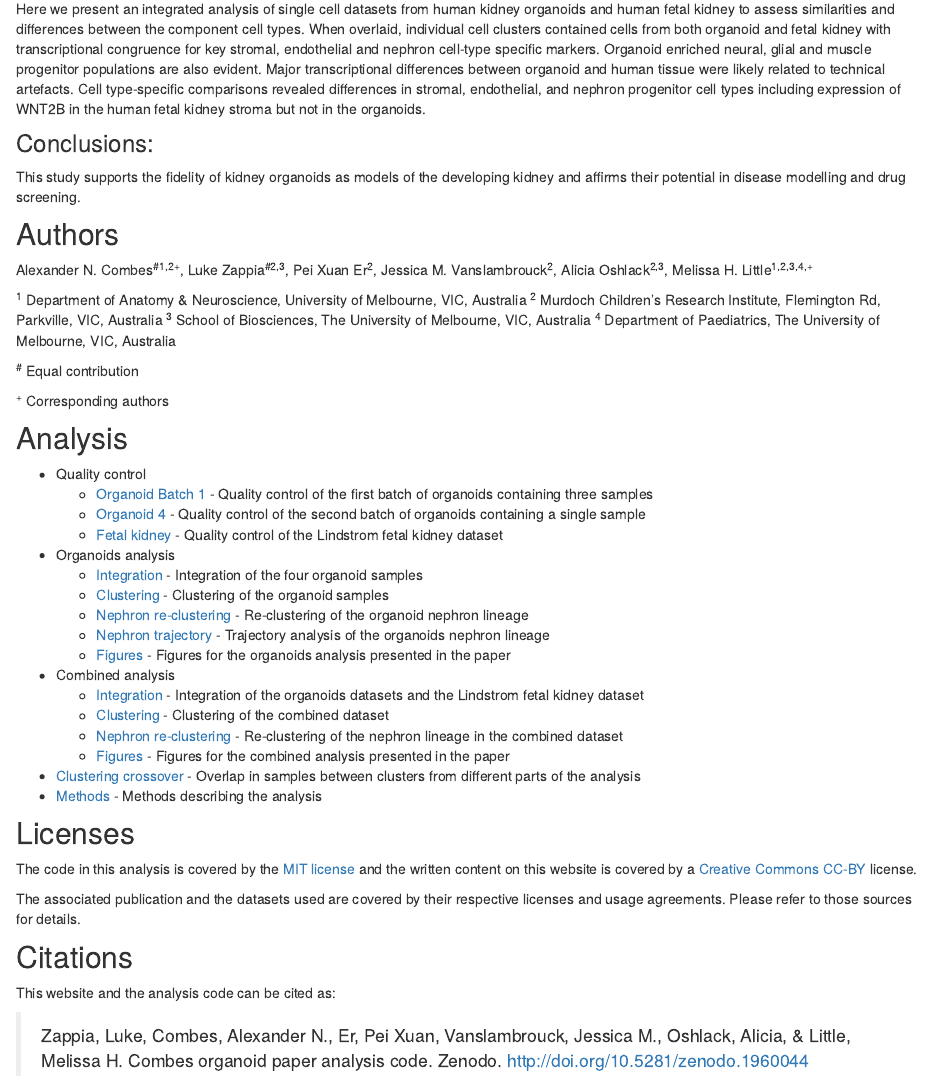
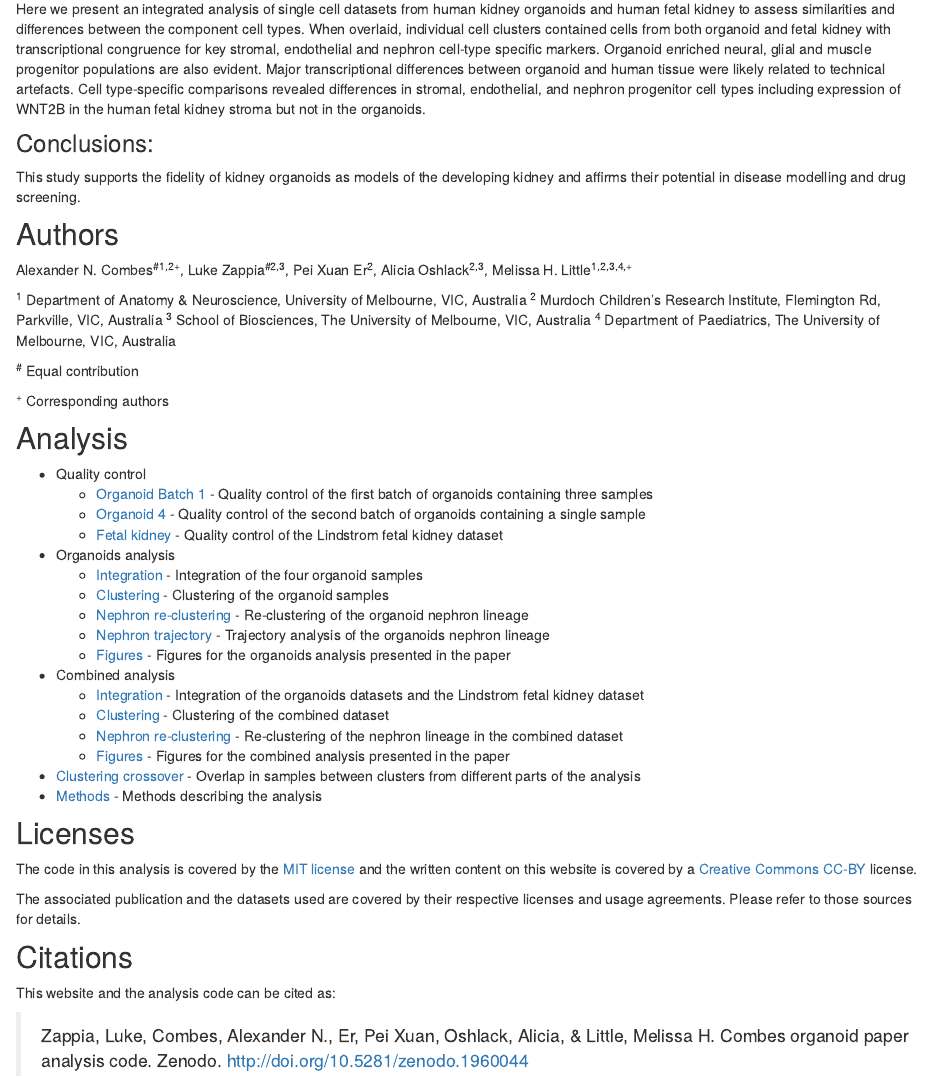
Before and after one commit to Oshlack/combes-organoid-paper, an R Markdown document (analysis/index.Rmd): the page in a window 1100 px wide, from 470 px down. Rendered offline with R 4.5, knitr and Pandoc, with nearby package versions; drawn as R Markdown's standard HTML page in place of the format the file asks for; badge pictures from the web are left out.

Commit message:
Adjust author list

```diff
--- a/analysis/index.Rmd
+++ b/analysis/index.Rmd
@@ -47,8 +47,8 @@ kidney and affirms their potential in disease modelling and drug screening.
 Authors
 -------
 
-Alexander N. Combes^#1,2+^, Luke Zappia^#2,3^, Pei Xuan Er^2^, Jessica M.
-Vanslambrouck^2^, Alicia Oshlack^2,3^, Melissa H. Little^1,2,3,4,+^
+Alexander N. Combes^#1,2+^, Luke Zappia^#2,3^, Pei Xuan Er^2^, Alicia
+Oshlack^2,3^, Melissa H. Little^1,2,3,4,+^
 
 ^1^ Department of Anatomy & Neuroscience, University of Melbourne, VIC,
 Australia ^2^ Murdoch Children's Research Institute, Flemington Rd, Parkville,
@@ -108,9 +108,9 @@ Citations
 
 This website and the analysis code can be cited as:
 
-> Zappia, Luke, Combes, Alexander N., Er, Pei Xuan, Vanslambrouck, Jessica M.,
-> Oshlack, Alicia, & Little, Melissa H. Combes organoid paper analysis code.
-> Zenodo. http://doi.org/10.5281/zenodo.1960044
+> Zappia, Luke, Combes, Alexander N., Er, Pei Xuan, Oshlack, Alicia, & Little,
+> Melissa H. Combes organoid paper analysis code. Zenodo.
+> http://doi.org/10.5281/zenodo.1960044
 
 [doi]: https://zenodo.org/badge/latestdoi/148580527 "DOI"
 [mit]: https://choosealicense.com/licenses/mit/ "MIT License"
```
Also changed, not shown: 1 other file.
